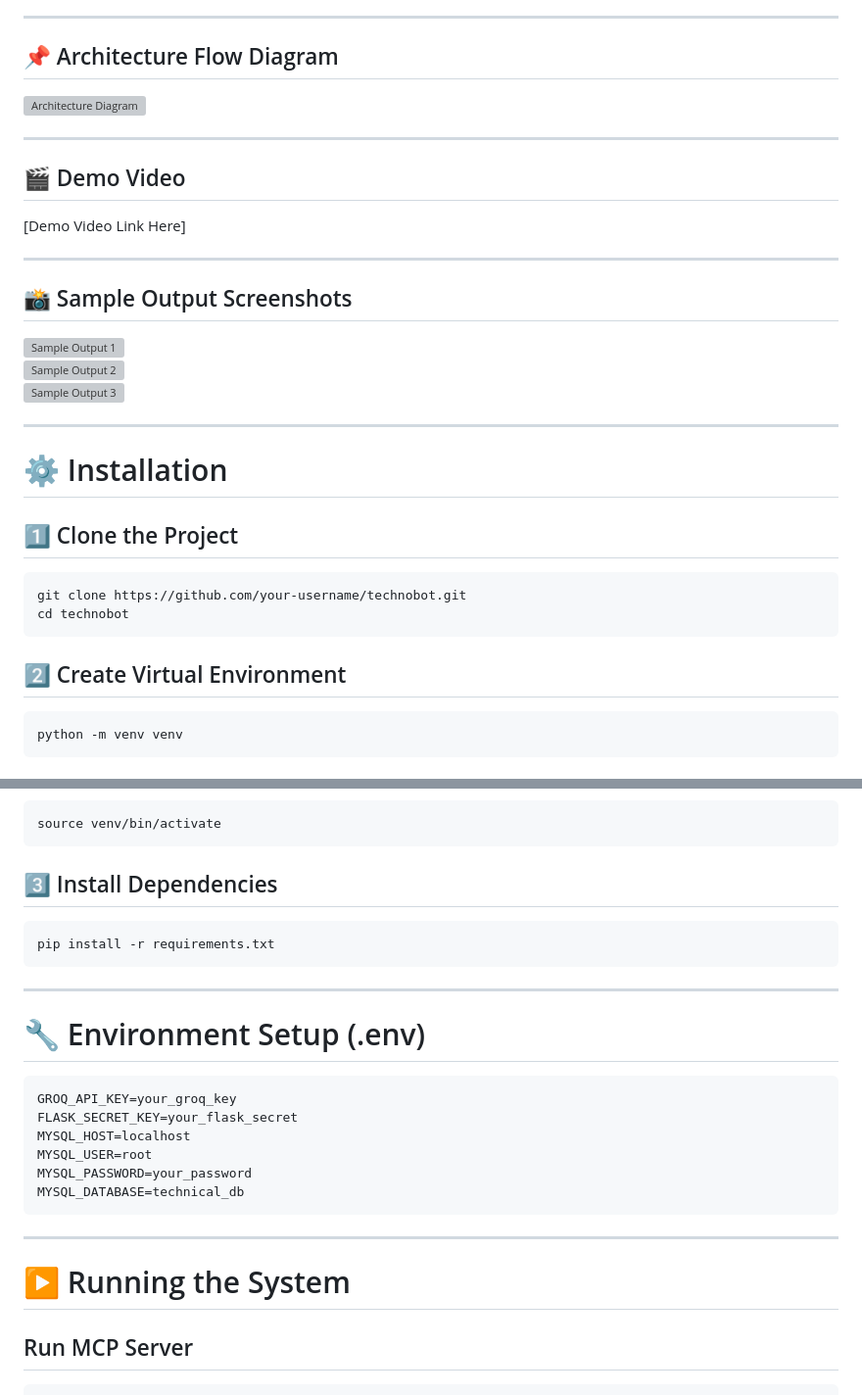
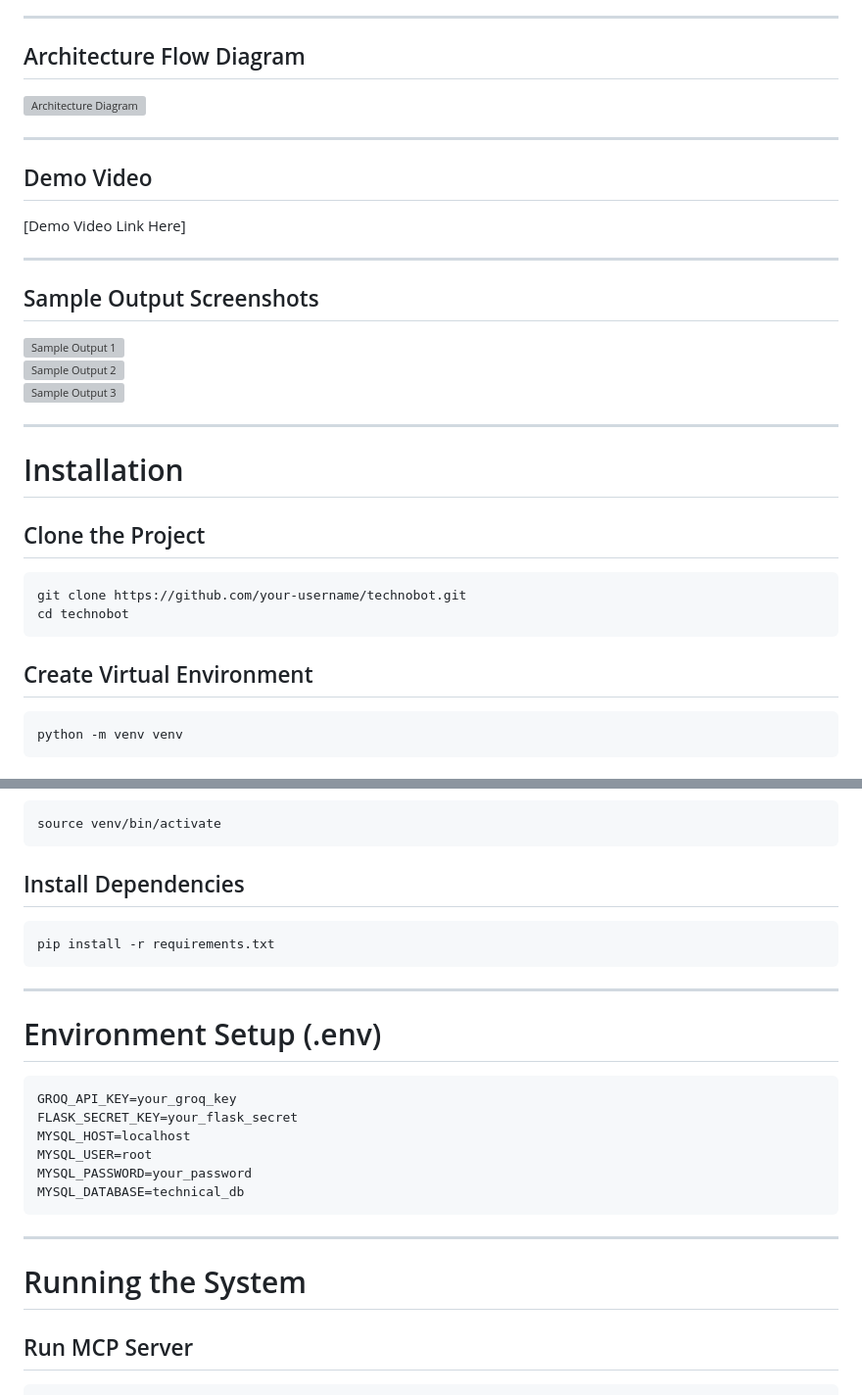
Before and after one commit to sumukhas164/Technobot, a Markdown page: README (1).md, 2 parts joined by grey strips. Shown at 98% size. GitHub-like rendering; grey boxes are pictures that could not be loaded.

Commit message:
Update README (1).md
emoji removed

````diff
--- a/README (1).md
+++ b/README (1).md
@@ -51,17 +51,17 @@ The project contains the following components:
 
 ---
 
-## 📌 Architecture Flow Diagram
+##  Architecture Flow Diagram
 ![Architecture Diagram](path/to/architecture.jpg)
 
 ---
 
-## 🎬 Demo Video
+##  Demo Video
 [Demo Video Link Here]
 
 ---
 
-## 📸 Sample Output Screenshots
+## Sample Output Screenshots
 
 ![Sample Output 1](path/to/screenshot1.png)
 ![Sample Output 2](path/to/screenshot2.png)
@@ -69,15 +69,15 @@ The project contains the following components:
 
 ---
 
-# ⚙️ Installation
+#  Installation
 
-## 1️⃣ Clone the Project
+##  Clone the Project
 ```bash
 git clone https://github.com/your-username/technobot.git
 cd technobot
 ```
 
-## 2️⃣ Create Virtual Environment
+## Create Virtual Environment
 ```bash
 python -m venv venv
 ```
@@ -93,14 +93,14 @@ Linux/Mac:
 source venv/bin/activate
 ```
 
-## 3️⃣ Install Dependencies
+##  Install Dependencies
 ```bash
 pip install -r requirements.txt
 ```
 
 ---
 
-# 🔧 Environment Setup (.env)
+# Environment Setup (.env)
 
 ```ini
 GROQ_API_KEY=your_groq_key
@@ -113,7 +113,7 @@ MYSQL_DATABASE=technical_db
 
 ---
 
-# ▶️ Running the System
+#  Running the System
 
 ## Run MCP Server
 ```bash
````
Also changed, not shown: other parts of README (1).md (+13 -13 lines).
